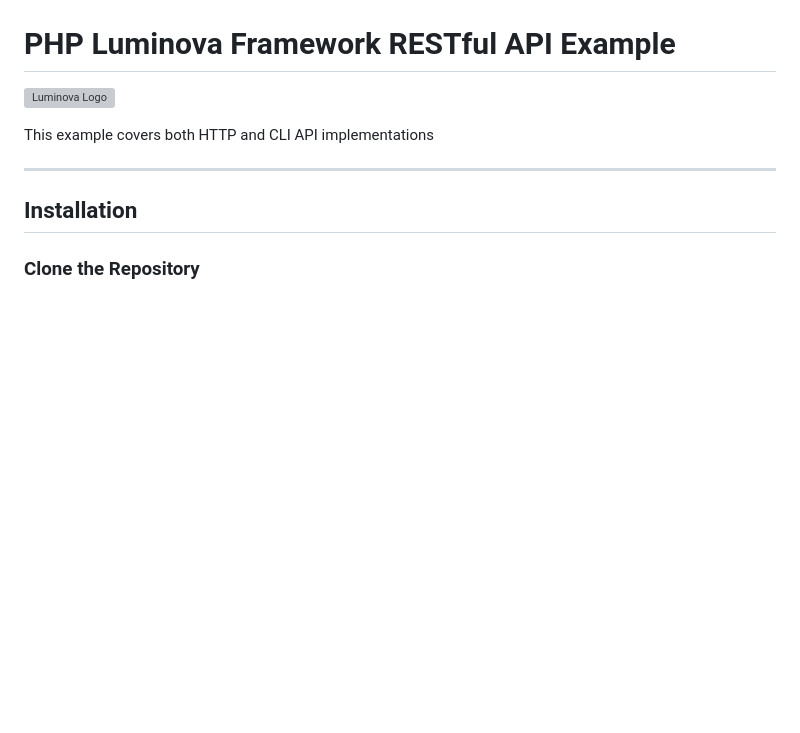
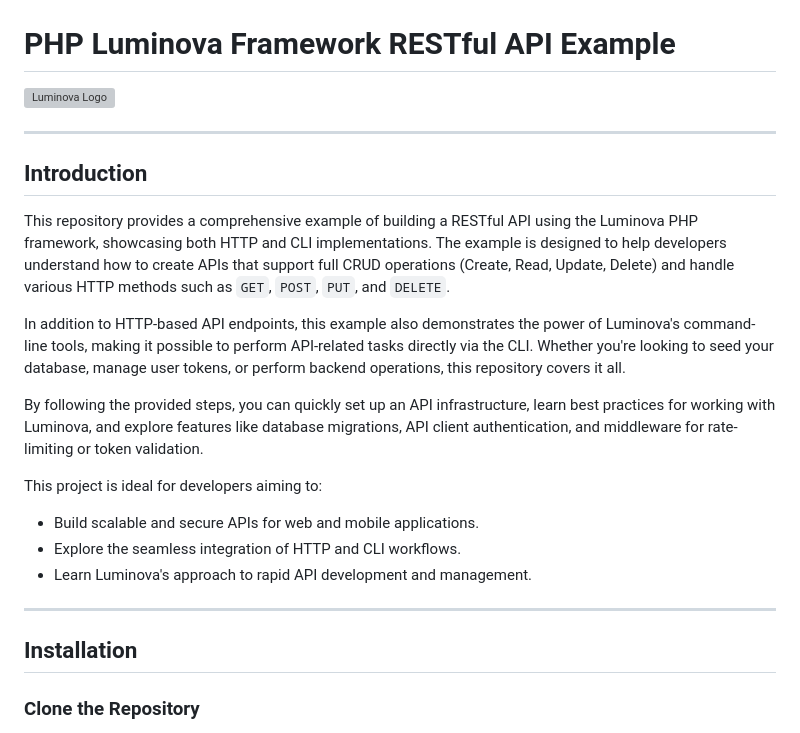
Before and after one commit to luminovang/luminova-rest-api-example, a Markdown page: README.md, the part around the change. Drawn GitHub-style; blank space fills up the shorter version; grey boxes are pictures that could not be loaded.

```diff
--- a/README.md
+++ b/README.md
@@ -2,7 +2,21 @@
 
 ![Luminova Logo](https://github.com/luminovang/luminova/raw/main/docs/logo.svg)
 
-This example covers both HTTP and CLI API implementations
+---
+
+## Introduction
+
+This repository provides a comprehensive example of building a RESTful API using the Luminova PHP framework, showcasing both HTTP and CLI implementations. The example is designed to help developers understand how to create APIs that support full CRUD operations (Create, Read, Update, Delete) and handle various HTTP methods such as `GET`, `POST`, `PUT`, and `DELETE`.
+
+In addition to HTTP-based API endpoints, this example also demonstrates the power of Luminova's command-line tools, making it possible to perform API-related tasks directly via the CLI. Whether you're looking to seed your database, manage user tokens, or perform backend operations, this repository covers it all.
+
+By following the provided steps, you can quickly set up an API infrastructure, learn best practices for working with Luminova, and explore features like database migrations, API client authentication, and middleware for rate-limiting or token validation.
+
+This project is ideal for developers aiming to:
+- Build scalable and secure APIs for web and mobile applications.
+- Explore the seamless integration of HTTP and CLI workflows.
+- Learn Luminova's approach to rapid API development and management.
+
 
 ---
 
```
